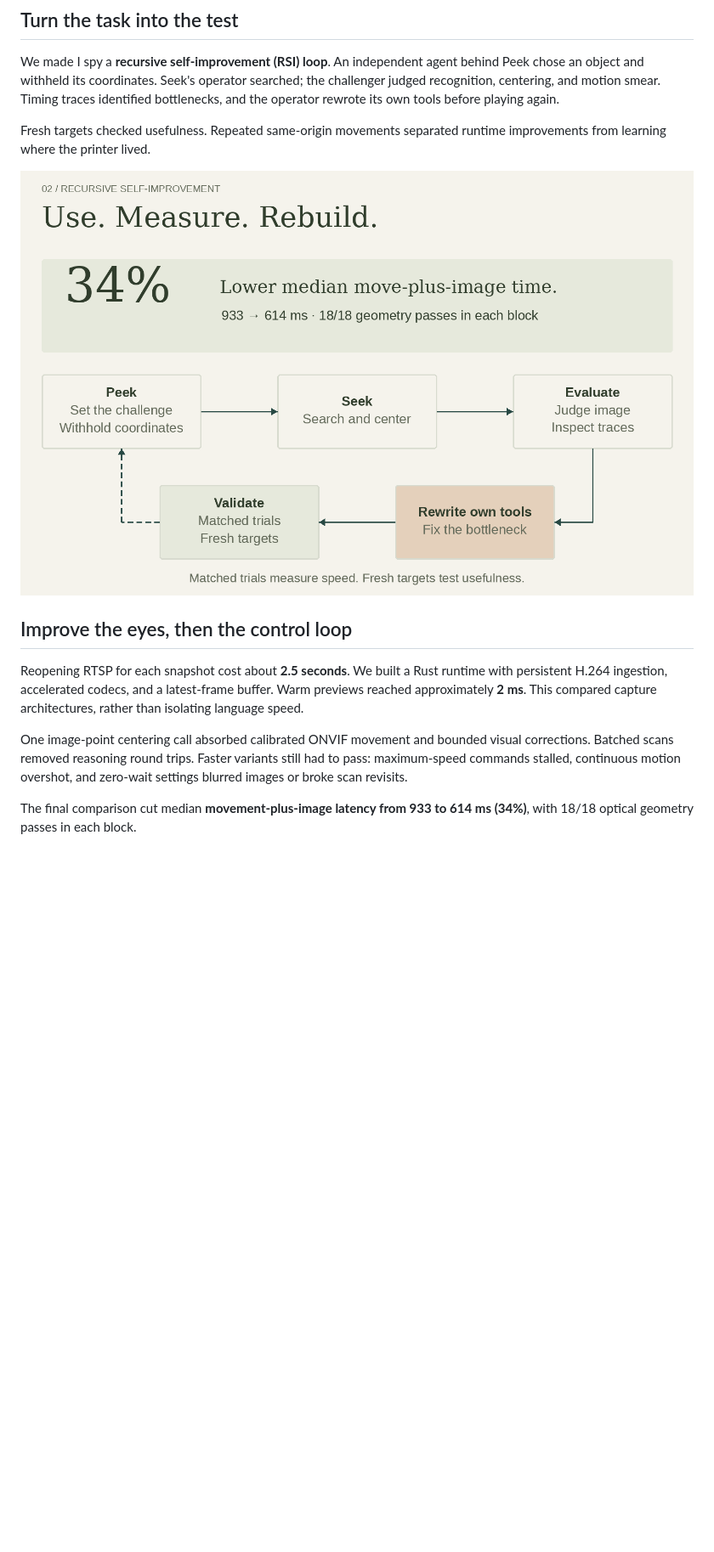
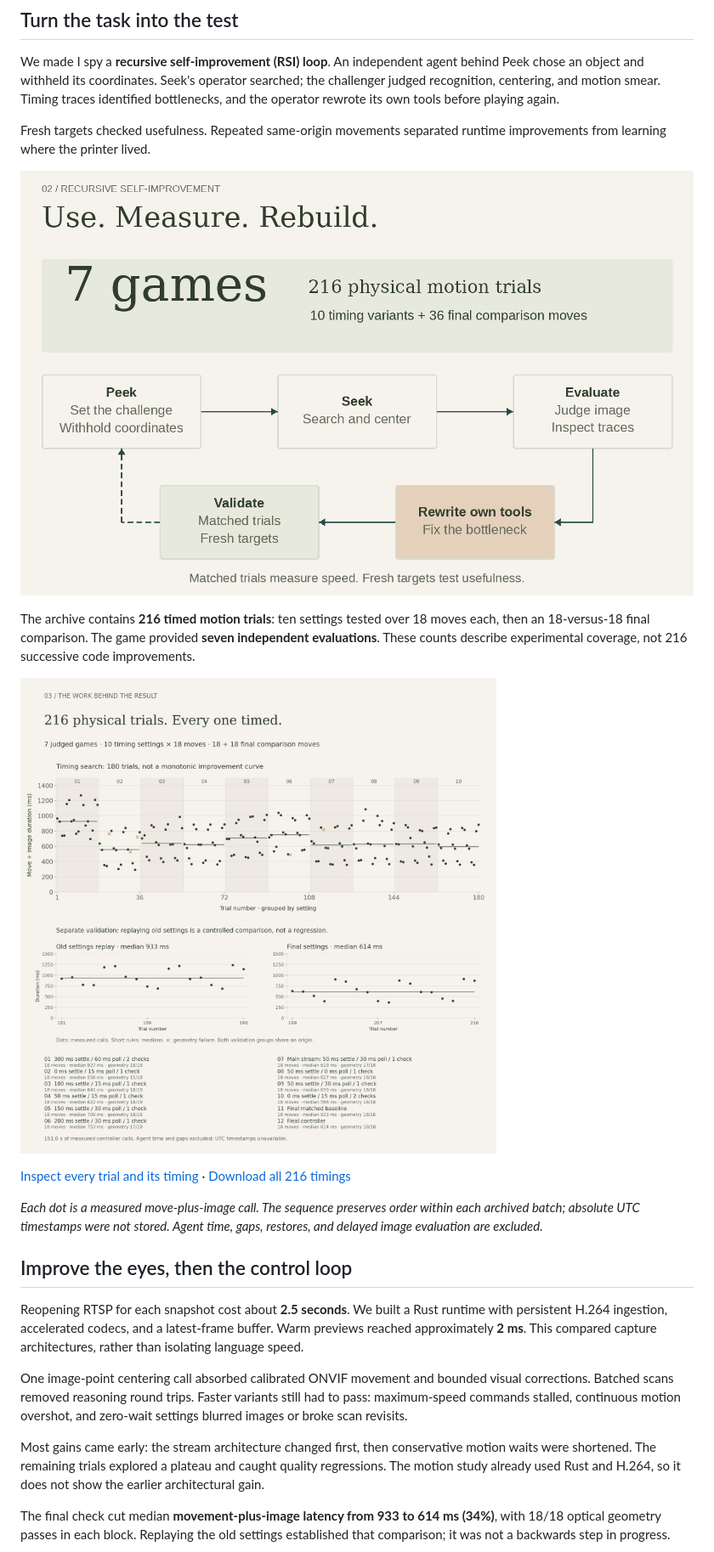
Before and after one commit to Belval/onvif-mcp, a Markdown page: docs/blog/i-spy-optimization.md, the part around one of its changes. Shown at 85% size. Drawn GitHub-style; pictures changed too: docs/blog/assets/improvement-loop.png, docs/blog/assets/motion-trials.png (added); blank space fills up the shorter version.

Commit message:
Show all 216 motion trials and separate tuning from validation

```diff
--- a/docs/blog/i-spy-optimization.md
+++ b/docs/blog/i-spy-optimization.md
@@ -25,6 +25,20 @@ runtime improvements from learning where the printer lived.
 
 ![The RSI loop: Peek challenges, Seek searches, traces inform tool changes, and matched trials validate them](assets/improvement-loop.png)
 
+The archive contains **216 timed motion trials**: ten settings tested over
+18 moves each, then an 18-versus-18 final comparison. The game provided
+**seven independent evaluations**. These counts describe experimental coverage,
+not 216 successive code improvements.
+
+![180 motion tuning trials and a separate 36-trial matched validation, with individual durations and geometry failures](assets/motion-trials.png)
+
+[Inspect every trial and its timing](assets/motion-trials.html) ·
+[Download all 216 timings](assets/motion-trials.csv)
+
+*Each dot is a measured move-plus-image call. The sequence preserves order within
+each archived batch; absolute UTC timestamps were not stored. Agent time, gaps,
+restores, and delayed image evaluation are excluded.*
+
 ## Improve the eyes, then the control loop
 
 Reopening RTSP for each snapshot cost about **2.5 seconds**. We built a Rust
@@ -37,8 +51,14 @@ visual corrections. Batched scans removed reasoning round trips. Faster variants
 still had to pass: maximum-speed commands stalled, continuous motion overshot,
 and zero-wait settings blurred images or broke scan revisits.
 
-The final comparison cut median **movement-plus-image latency from 933 to 614 ms
-(34%)**, with 18/18 optical geometry passes in each block.
+Most gains came early: the stream architecture changed first, then conservative
+motion waits were shortened. The remaining trials explored a plateau and caught
+quality regressions. The motion study already used Rust and H.264, so it does not
+show the earlier architectural gain.
+
+The final check cut median **movement-plus-image latency from 933 to 614 ms
+(34%)**, with 18/18 optical geometry passes in each block. Replaying the old
+settings established that comparison; it was not a backwards step in progress.
 
 ![Latency history across camera runtime commits and tuning iterations, excluding all agent time](assets/latency-history.png)
 
```
Also changed, not shown: other parts of docs/blog/i-spy-optimization.md (+4 -3 lines), docs/blog/assets/latency-history.png, 10 other files.
